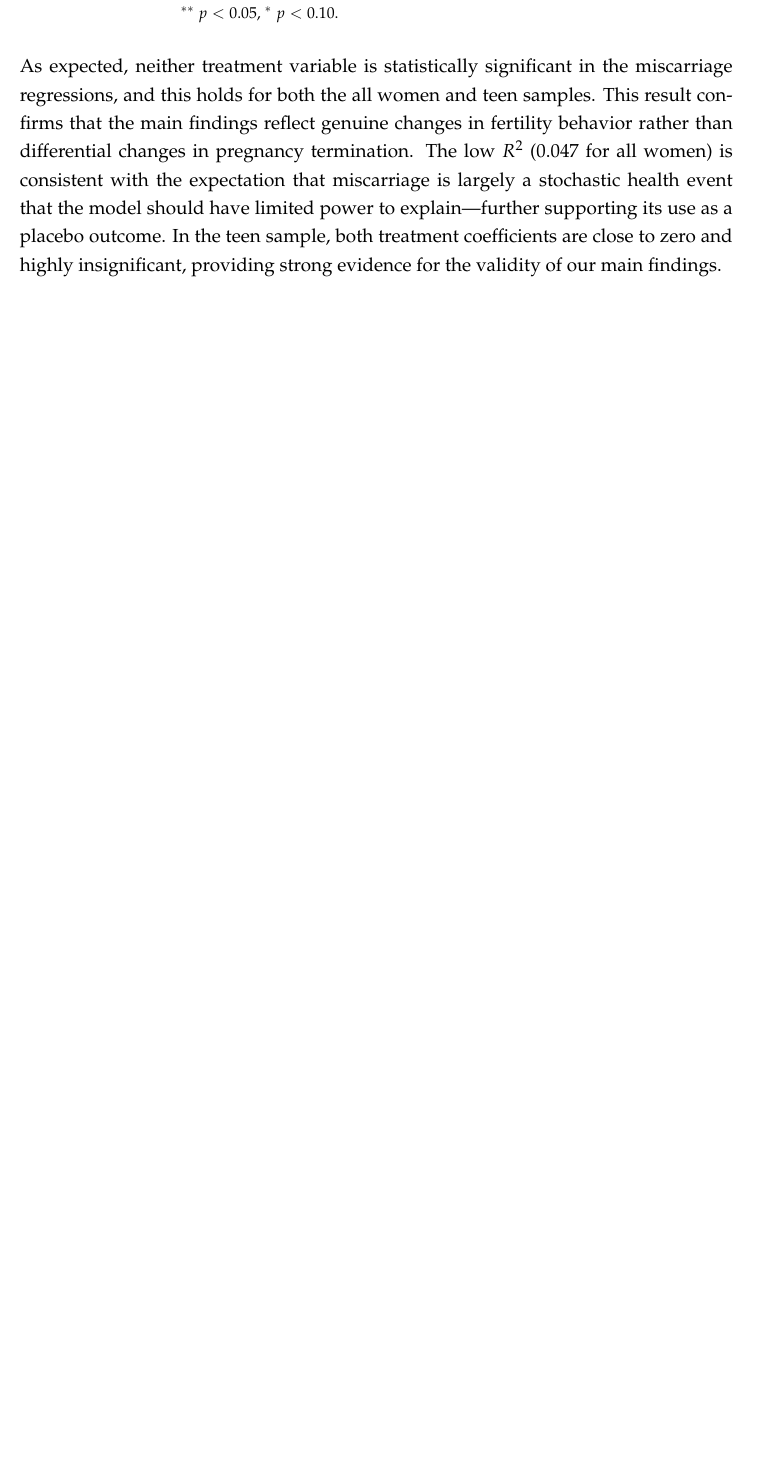
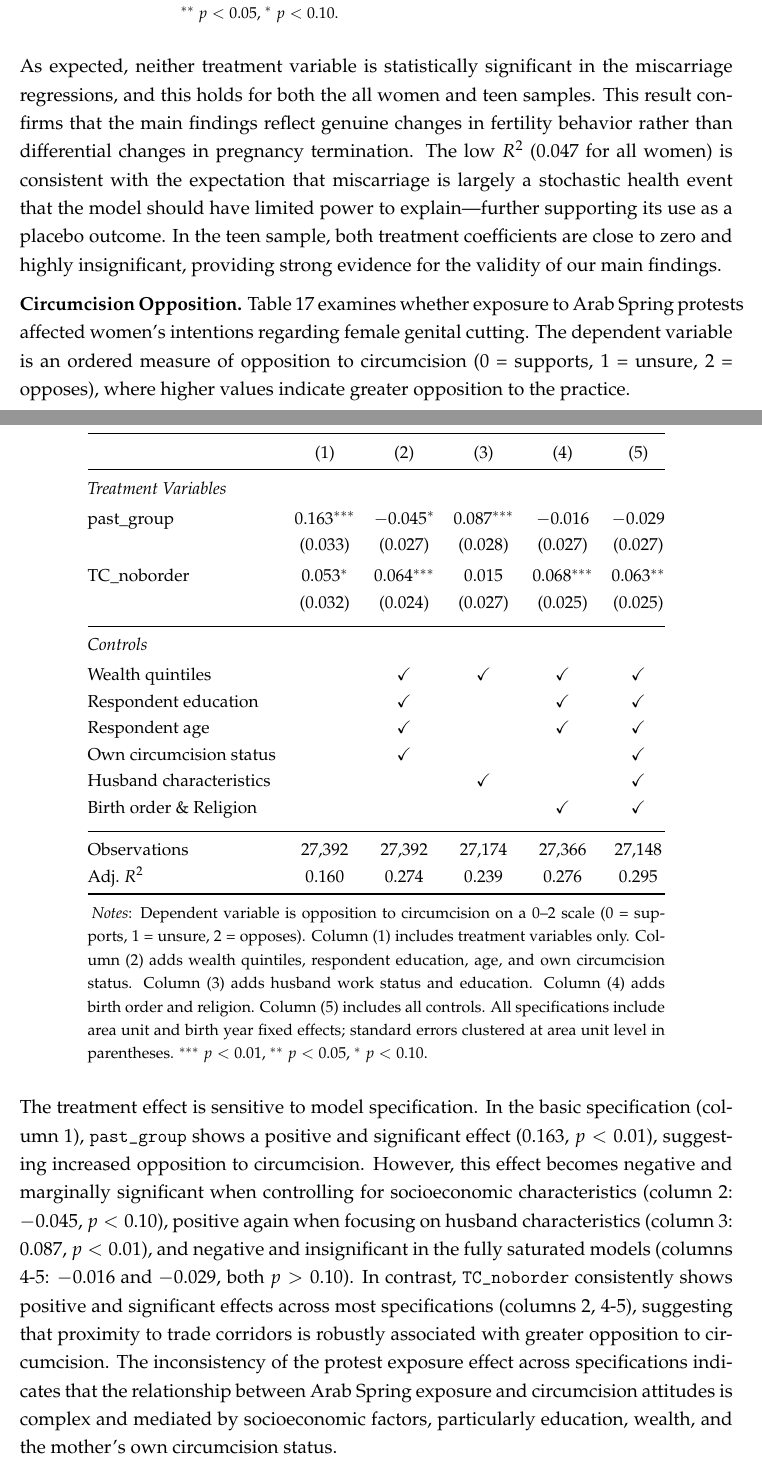
Before and after one commit to Yeganeh-econ/Arab-Spring-Consequences, a LaTeX paper (Draft/Draft1/Feb_2026/Results_Summary.tex): part of page 22 of 29 before the commit and two parts of pages 22 and 23 of 31 after it, the two joined at a grey line, cut so that both start at the same text, the shorter picture padded with empty space. Compiled offline with pdfLaTeX.

Commit message:
Add mechanism analysis on circumcision opposition
Added analysis of circumcision opposition and treatment effects from Arab Spring protests.

```diff
--- a/Draft/Draft1/Feb_2026/Results_Summary.tex
+++ b/Draft/Draft1/Feb_2026/Results_Summary.tex
@@ -829,6 +829,58 @@ Adj.\ $R^2$  & 0.047 &  & 0.161 &  \\
 \noindent As expected, neither treatment variable is statistically significant in the miscarriage regressions, and this holds for both the all women and teen samples. This result confirms that the main findings reflect genuine changes in fertility behavior rather than differential changes in pregnancy termination. The low $R^2$ (0.047 for all women) is consistent with the expectation that miscarriage is largely a stochastic health event that the model should have limited power to explain---further supporting its use as a placebo outcome. In the teen sample, both treatment coefficients are close to zero and highly insignificant, providing strong evidence for the validity of our main findings.
 \vspace{0.25cm}
 
+
+% ============================================================
+% SECTION 5: Mechanism Analysis: Shifting Gender Norms
+% ============================================================
+\noindent \textbf{Circumcision Opposition.} Table~\ref{tab:circumcision} examines whether exposure to Arab Spring protests affected women's intentions regarding female genital cutting. The dependent variable is an ordered measure of opposition to circumcision (0 = supports, 1 = unsure, 2 = opposes), where higher values indicate greater opposition to the practice.
+
+\vspace{0.25cm}
+
+\begin{table}[H]
+\centering
+\begin{threeparttable}
+\caption{Treatment Effect on Opposition to Female Genital Cutting}
+\label{tab:circumcision}
+\small
+\begin{tabular}{@{}lccccc@{}}
+\toprule
+ & (1) & (2) & (3) & (4) & (5) \\
+\midrule
+\multicolumn{6}{@{}l}{\textit{Treatment Variables}} \\[2pt]
+past\_group  & 0.163$^{***}$ & $-$0.045$^{*}$ & 0.087$^{***}$ & $-$0.016 & $-$0.029 \\
+             & (0.033) & (0.027) & (0.028) & (0.027) & (0.027) \\[3pt]
+TC\_noborder & 0.053$^{*}$ & 0.064$^{***}$ & 0.015 & 0.068$^{***}$ & 0.063$^{**}$ \\
+             & (0.032) & (0.024) & (0.027) & (0.025) & (0.025) \\[4pt]
+\midrule
+\multicolumn{6}{@{}l}{\textit{Controls}} \\[2pt]
+Wealth quintiles & & \checkmark & \checkmark & \checkmark & \checkmark \\
+Respondent education & & \checkmark & & \checkmark & \checkmark \\
+Respondent age & & \checkmark & & \checkmark & \checkmark \\
+Own circumcision status & & \checkmark & & & \checkmark \\
+Husband characteristics & & & \checkmark & & \checkmark \\
+Birth order \& Religion & & & & \checkmark & \checkmark \\[4pt]
+\midrule
+Observations & 27,392 & 27,392 & 27,174 & 27,366 & 27,148 \\
+Adj.\ $R^2$  & 0.160 & 0.274 & 0.239 & 0.276 & 0.295 \\
+\bottomrule
+\end{tabular}
+\begin{tablenotes}[flushleft]
+\footnotesize
+\item \textit{Notes}: Dependent variable is opposition to circumcision on a 0--2 scale (0 = supports, 1 = unsure, 2 = opposes). Column (1) includes treatment variables only. Column (2) adds wealth quintiles, respondent education, age, and own circumcision status. Column (3) adds husband work status and education. Column (4) adds birth order and religion. Column (5) includes all controls. All specifications include area unit and birth year fixed effects; standard errors clustered at area unit level in parentheses. $^{***}$~$p<0.01$, $^{**}$~$p<0.05$, $^{*}$~$p<0.10$.
+\end{tablenotes}
+\end{threeparttable}
+\end{table}
+
+\noindent The treatment effect is sensitive to model specification. In the basic specification (column 1), \texttt{past\_group} shows a positive and significant effect (0.163, $p<0.01$), suggesting increased opposition to circumcision. However, this effect becomes negative and marginally significant when controlling for socioeconomic characteristics (column 2: $-$0.045, $p<0.10$), positive again when focusing on husband characteristics (column 3: 0.087, $p<0.01$), and negative and insignificant in the fully saturated models (columns 4-5: $-$0.016 and $-$0.029, both $p>0.10$). In contrast, \texttt{TC\_noborder} consistently shows positive and significant effects across most specifications (columns 2, 4-5), suggesting that proximity to trade corridors is robustly associated with greater opposition to circumcision. The inconsistency of the protest exposure effect across specifications indicates that the relationship between Arab Spring exposure and circumcision attitudes is complex and mediated by socioeconomic factors, particularly education, wealth, and the mother's own circumcision status.
+
+\vspace{0.25cm}
+
+
+
+
+
+
 % ============================================================
 % SECTION 5: ROBUSTNESS CHECKS
 % ============================================================
```
